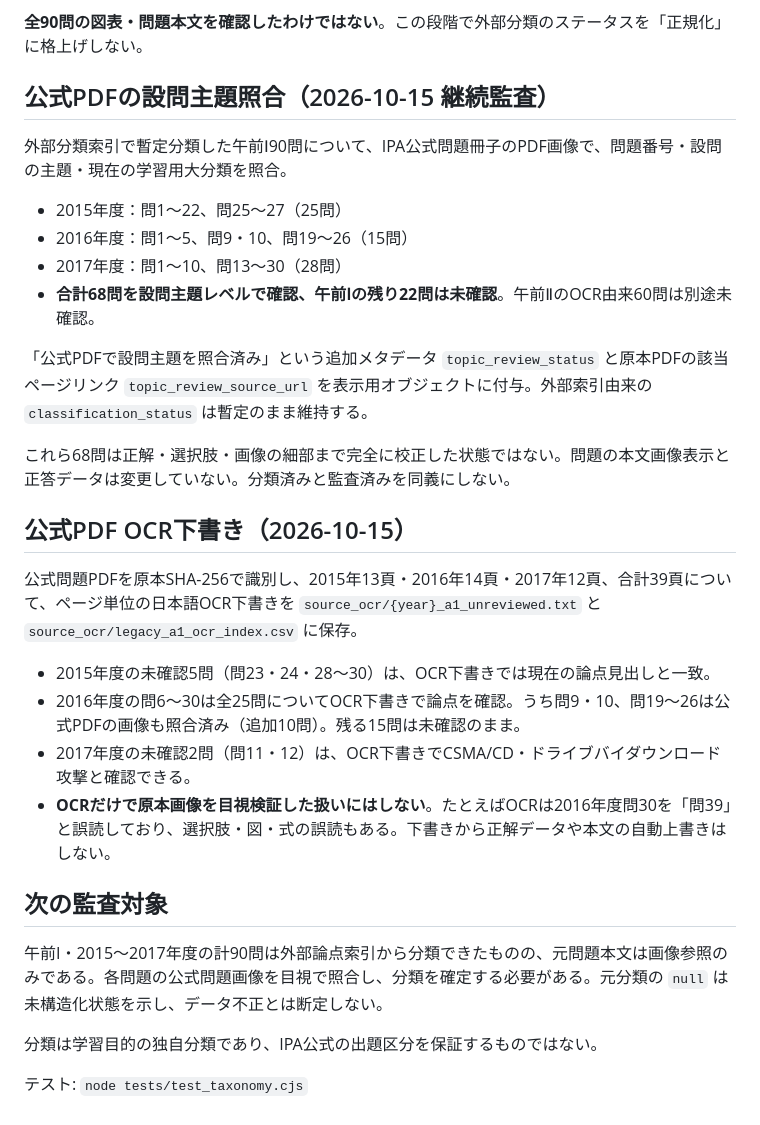
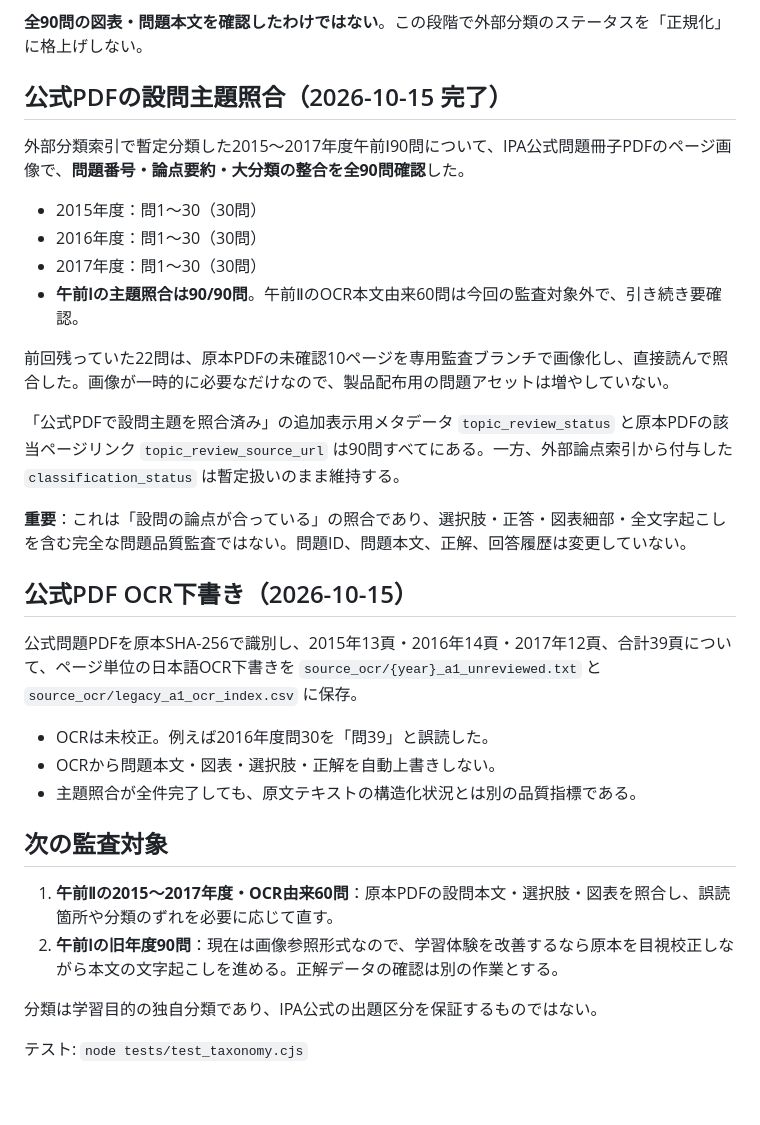
Before and after one commit to fuandni/sa-study, a Markdown page: docs/TAXONOMY.md, the part around the change. Drawn GitHub-style.

Commit message:
Document all 90 legacy AM1 topics visually matched to original PDFs

```diff
--- a/docs/TAXONOMY.md
+++ b/docs/TAXONOMY.md
@@ -40,27 +40,30 @@ IPA公式の2015・2016・2017年度午前Ⅰの問題冊子PDFを確認し、**
 
 **全90問の図表・問題本文を確認したわけではない**。この段階で外部分類のステータスを「正規化」に格上げしない。
 
-## 公式PDFの設問主題照合（2026-10-15 継続監査）
-外部分類索引で暫定分類した午前Ⅰ90問について、IPA公式問題冊子のPDF画像で、問題番号・設問の主題・現在の学習用大分類を照合。
-- 2015年度：問1〜22、問25〜27（25問）
-- 2016年度：問1〜5、問9・10、問19〜26（15問）
-- 2017年度：問1〜10、問13〜30（28問）
-- **合計68問を設問主題レベルで確認、午前Ⅰの残り22問は未確認**。午前ⅡのOCR由来60問は別途未確認。
+## 公式PDFの設問主題照合（2026-10-15 完了）
+外部分類索引で暫定分類した2015〜2017年度午前Ⅰ90問について、IPA公式問題冊子PDFのページ画像で、**問題番号・論点要約・大分類の整合を全90問確認**した。
 
-「公式PDFで設問主題を照合済み」という追加メタデータ `topic_review_status` と原本PDFの該当ページリンク `topic_review_source_url` を表示用オブジェクトに付与。外部索引由来の `classification_status` は暫定のまま維持する。
+- 2015年度：問1〜30（30問）
+- 2016年度：問1〜30（30問）
+- 2017年度：問1〜30（30問）
+- **午前Ⅰの主題照合は90/90問**。午前ⅡのOCR本文由来60問は今回の監査対象外で、引き続き要確認。
 
-これら68問は正解・選択肢・画像の細部まで完全に校正した状態ではない。問題の本文画像表示と正答データは変更していない。分類済みと監査済みを同義にしない。
+前回残っていた22問は、原本PDFの未確認10ページを専用監査ブランチで画像化し、直接読んで照合した。画像が一時的に必要なだけなので、製品配布用の問題アセットは増やしていない。
+
+「公式PDFで設問主題を照合済み」の追加表示用メタデータ `topic_review_status` と原本PDFの該当ページリンク `topic_review_source_url` は90問すべてにある。一方、外部論点索引から付与した `classification_status` は暫定扱いのまま維持する。
+
+**重要**：これは「設問の論点が合っている」の照合であり、選択肢・正答・図表細部・全文字起こしを含む完全な問題品質監査ではない。問題ID、問題本文、正解、回答履歴は変更していない。
 
 ## 公式PDF OCR下書き（2026-10-15）
 公式問題PDFを原本SHA-256で識別し、2015年13頁・2016年14頁・2017年12頁、合計39頁について、ページ単位の日本語OCR下書きを `source_ocr/{year}_a1_unreviewed.txt` と `source_ocr/legacy_a1_ocr_index.csv` に保存。
 
-- 2015年度の未確認5問（問23・24・28〜30）は、OCR下書きでは現在の論点見出しと一致。
-- 2016年度の問6〜30は全25問についてOCR下書きで論点を確認。うち問9・10、問19〜26は公式PDFの画像も照合済み（追加10問）。残る15問は未確認のまま。
-- 2017年度の未確認2問（問11・12）は、OCR下書きでCSMA/CD・ドライブバイダウンロード攻撃と確認できる。
-- **OCRだけで原本画像を目視検証した扱いにはしない**。たとえばOCRは2016年度問30を「問39」と誤読しており、選択肢・図・式の誤読もある。下書きから正解データや本文の自動上書きはしない。
+- OCRは未校正。例えば2016年度問30を「問39」と誤読した。
+- OCRから問題本文・図表・選択肢・正解を自動上書きしない。
+- 主題照合が全件完了しても、原文テキストの構造化状況とは別の品質指標である。
 
 ## 次の監査対象
-午前I・2015〜2017年度の計90問は外部論点索引から分類できたものの、元問題本文は画像参照のみである。各問題の公式問題画像を目視で照合し、分類を確定する必要がある。元分類の `null` は未構造化状態を示し、データ不正とは断定しない。
+1. **午前Ⅱの2015〜2017年度・OCR由来60問**：原本PDFの設問本文・選択肢・図表を照合し、誤読箇所や分類のずれを必要に応じて直す。
+2. **午前Ⅰの旧年度90問**：現在は画像参照形式なので、学習体験を改善するなら原本を目視校正しながら本文の文字起こしを進める。正解データの確認は別の作業とする。
 
 分類は学習目的の独自分類であり、IPA公式の出題区分を保証するものではない。
 
```
